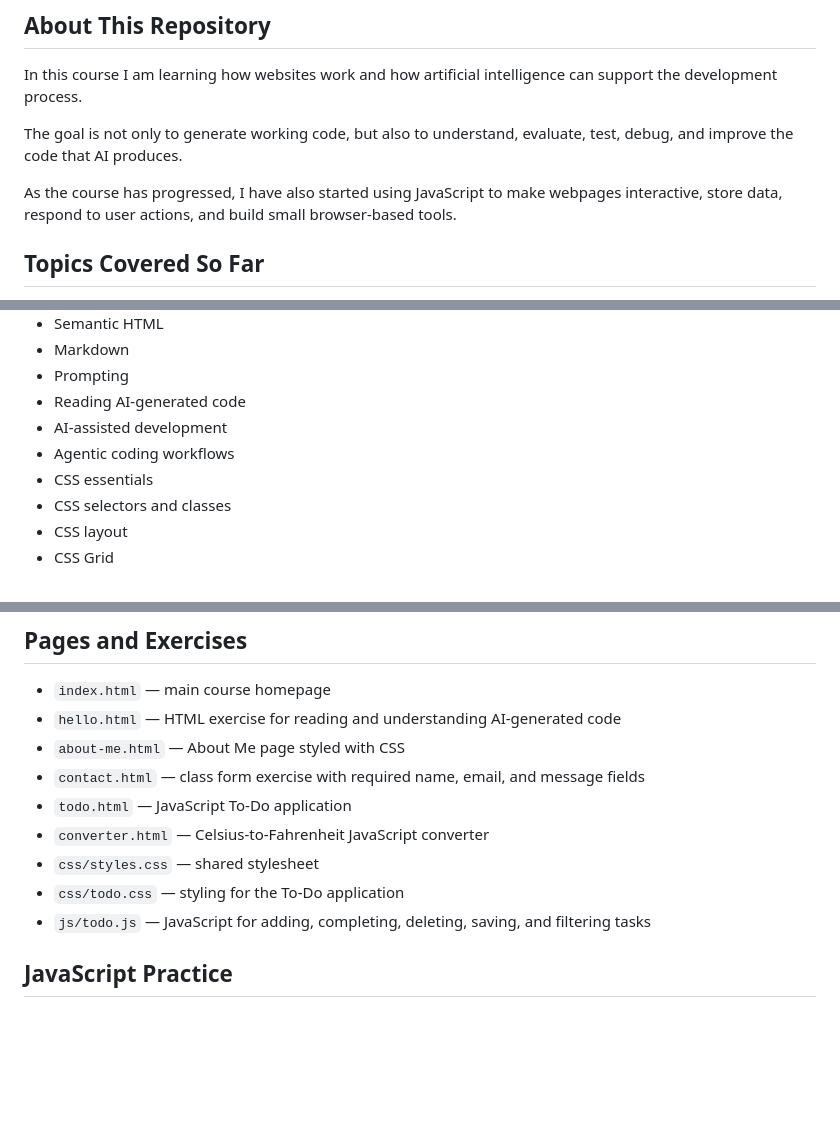
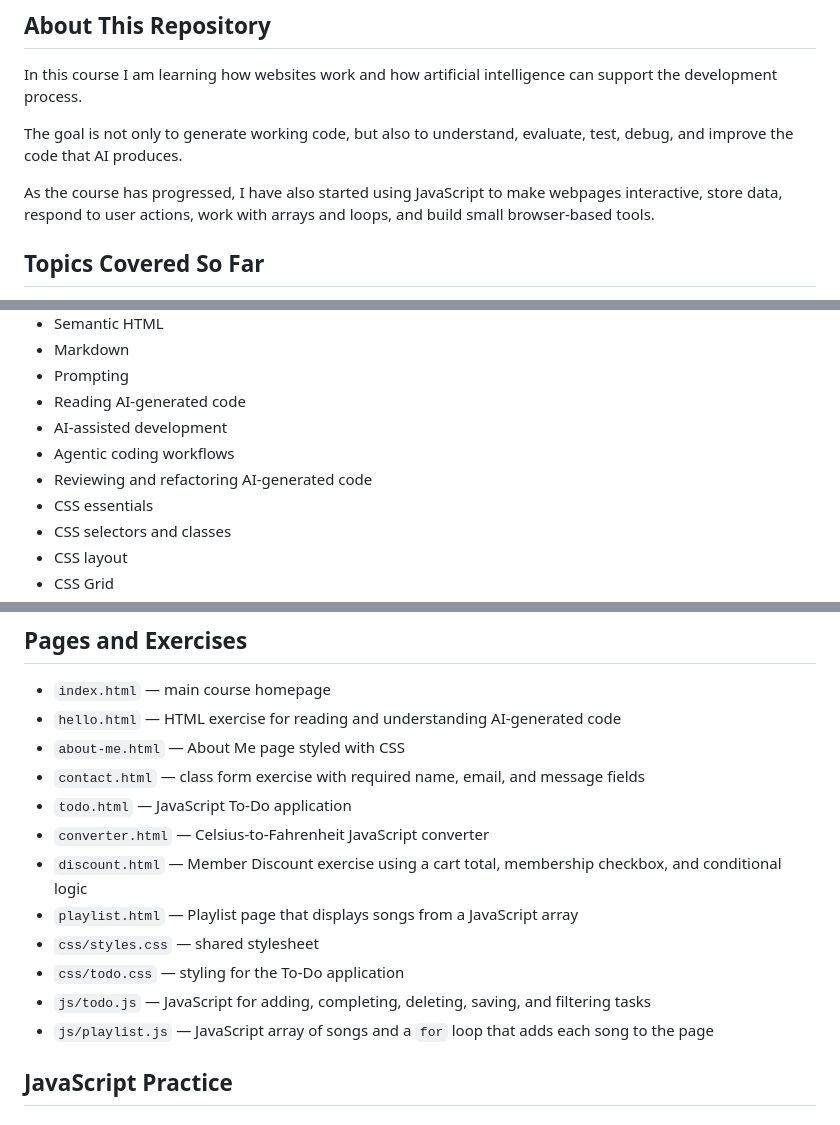
Before and after one commit to ashmohaghegh05/oim3690, a Markdown page: README.md, 3 parts joined by grey strips. Drawn GitHub-style; blank space fills up the shorter version.

```diff
--- a/README.md
+++ b/README.md
@@ -8,7 +8,7 @@ In this course I am learning how websites work and how artificial intelligence c
 
 The goal is not only to generate working code, but also to understand, evaluate, test, debug, and improve the code that AI produces.
 
-As the course has progressed, I have also started using JavaScript to make webpages interactive, store data, respond to user actions, and build small browser-based tools.
+As the course has progressed, I have also started using JavaScript to make webpages interactive, store data, respond to user actions, work with arrays and loops, and build small browser-based tools.
 
 ## Topics Covered So Far
 
@@ -22,6 +22,7 @@ As the course has progressed, I have also started using JavaScript to make webpa
 - Reading AI-generated code
 - AI-assisted development
 - Agentic coding workflows
+- Reviewing and refactoring AI-generated code
 - CSS essentials
 - CSS selectors and classes
 - CSS layout
@@ -60,9 +67,12 @@ As the course has progressed, I have also started using JavaScript to make webpa
 - `contact.html` — class form exercise with required name, email, and message fields
 - `todo.html` — JavaScript To-Do application
 - `converter.html` — Celsius-to-Fahrenheit JavaScript converter
+- `discount.html` — Member Discount exercise using a cart total, membership checkbox, and conditional logic
+- `playlist.html` — Playlist page that displays songs from a JavaScript array
 - `css/styles.css` — shared stylesheet
 - `css/todo.css` — styling for the To-Do application
 - `js/todo.js` — JavaScript for adding, completing, deleting, saving, and filtering tasks
+- `js/playlist.js` — JavaScript array of songs and a `for` loop that adds each song to the page
 
 ## JavaScript Practice
 
```
Also changed, not shown: other parts of README.md (+32 -117 lines).
